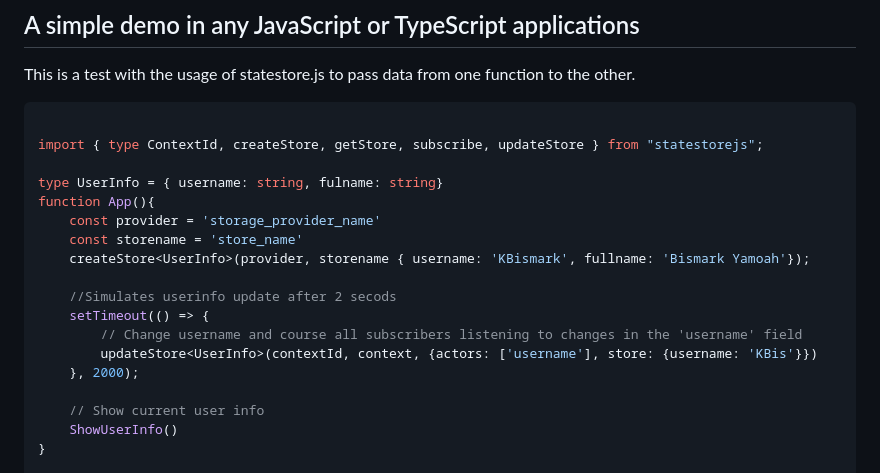
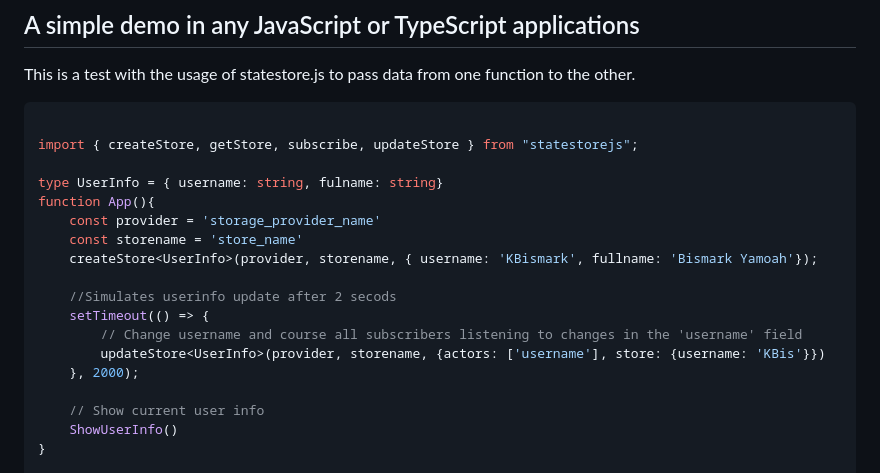
Before and after one commit to KBismark/statestore.js, a Markdown page: README.md, the part around the change. Rendered like a GitHub page.

````diff
--- a/README.md
+++ b/README.md
@@ -17,18 +17,18 @@ This is a test with the usage of statestore.js to pass data from one function to
 
 ```ts
 
-import { type ContextId, createStore, getStore, subscribe, updateStore } from "statestorejs";
+import { createStore, getStore, subscribe, updateStore } from "statestorejs";
 
 type UserInfo = { username: string, fulname: string}
 function App(){
     const provider = 'storage_provider_name'
     const storename = 'store_name'
-    createStore<UserInfo>(provider, storename { username: 'KBismark', fullname: 'Bismark Yamoah'});
+    createStore<UserInfo>(provider, storename, { username: 'KBismark', fullname: 'Bismark Yamoah'});
 
     //Simulates userinfo update after 2 secods
     setTimeout(() => {
         // Change username and course all subscribers listening to changes in the 'username' field
-        updateStore<UserInfo>(contextId, context, {actors: ['username'], store: {username: 'KBis'}})
+        updateStore<UserInfo>(provider, storename, {actors: ['username'], store: {username: 'KBis'}})
     }, 2000);
 
     // Show current user info
````
